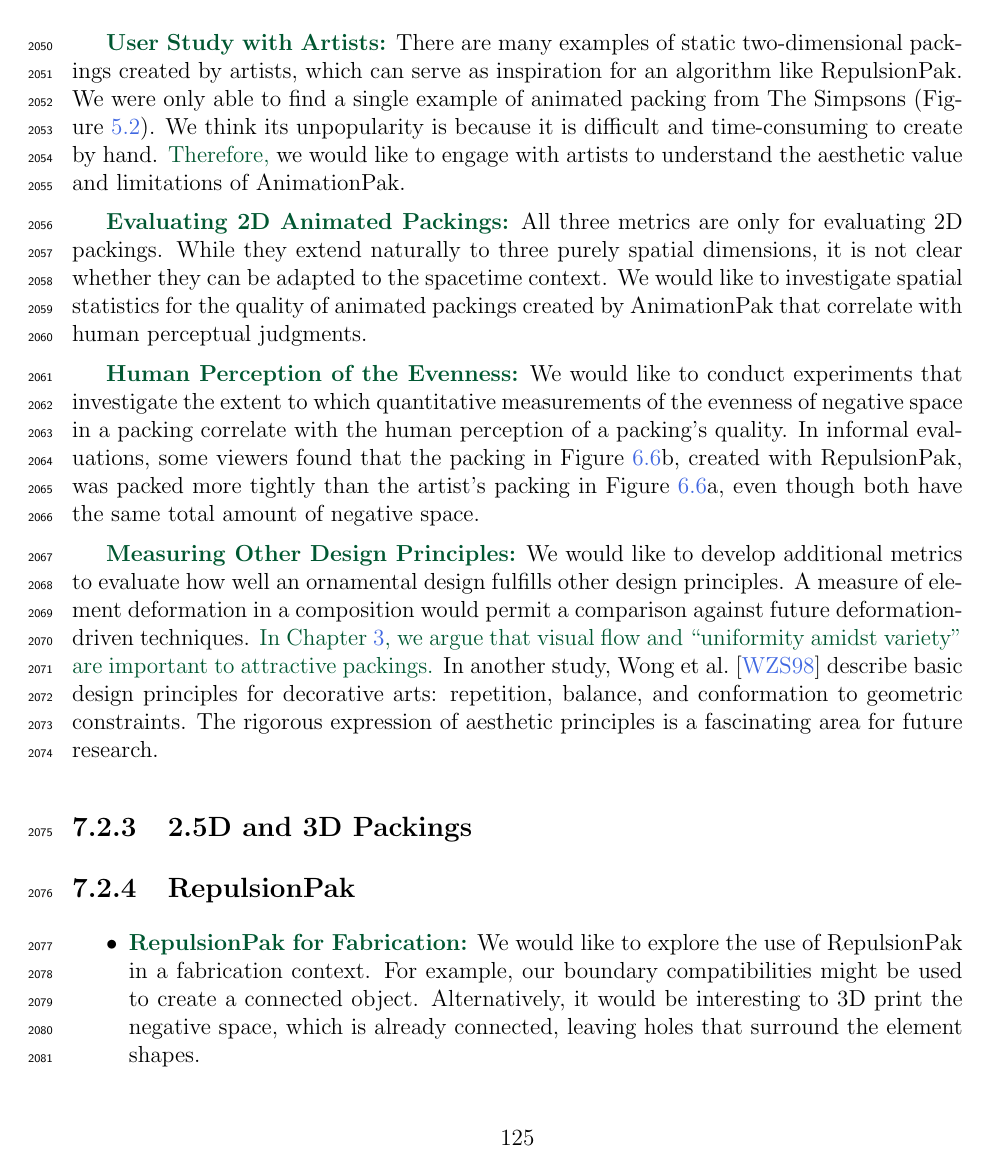
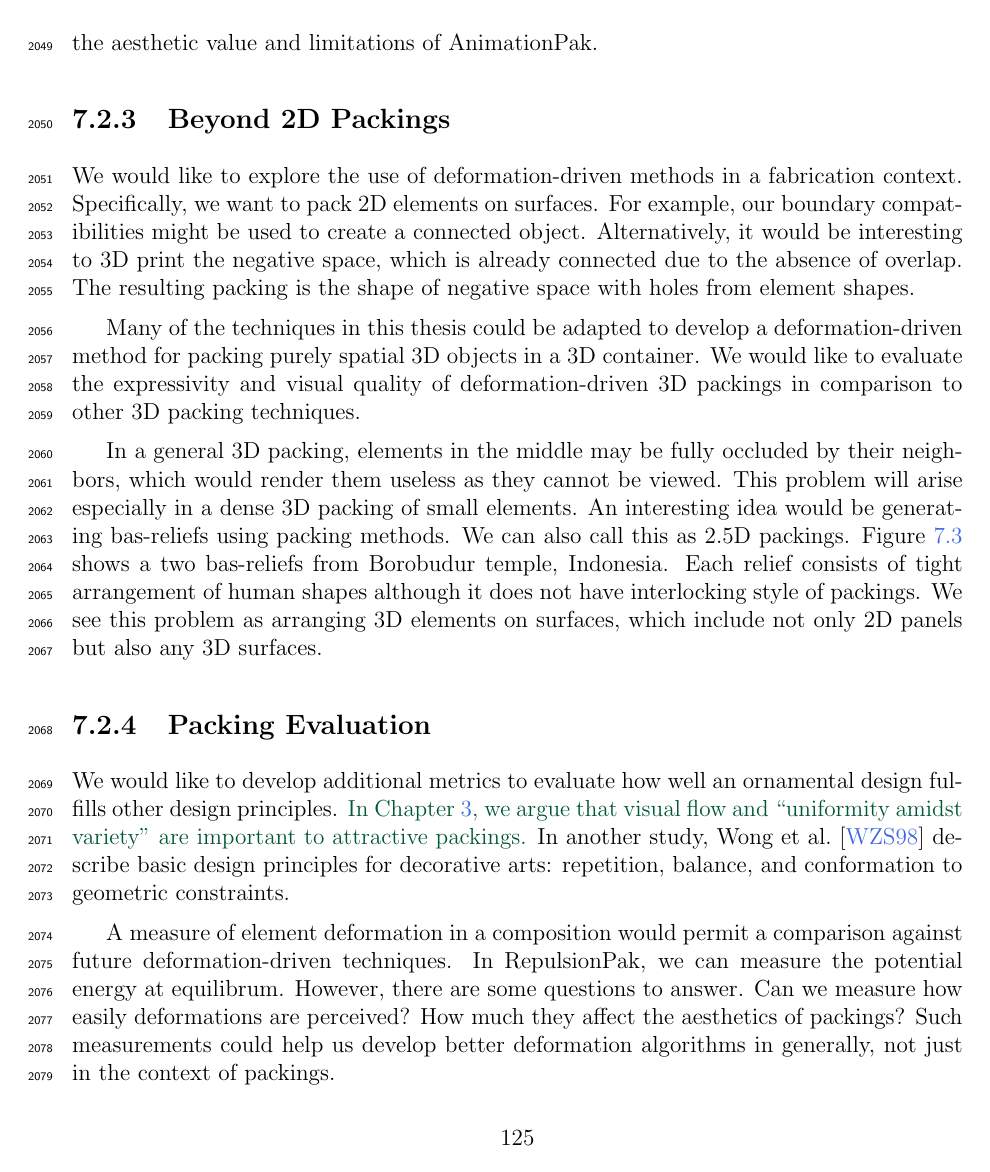
Before and after one commit to azer89/UWaterloo_PhD_Thesis, a LaTeX thesis (thesis.tex, which reads 07_conclusion.tex): page 145 of 158. Compiled offline with pdfLaTeX.

Commit message:
Update 07_conclusion.tex

```diff
--- a/07_conclusion.tex
+++ b/07_conclusion.tex
@@ -120,8 +139,18 @@ Examples modular elements assembled from smaller parts to create element compati
 %%%%%%%%%%%%%%%%%%%%%%%%%%%%%%%%%%%%%%%%%%%%%%%%%%%%%%%%%%%%%%%%%%%%%%%%%%%%%%%%%%%%%%%%%%
 %%%%%%%%%%%%%%%%%%%%%%%%%%%%%%%%%%%%%%%%%%%%%%%%%%%%%%%%%%%%%%%%%%%%%%%%%%%%%%%%%%%%%%%%%%
 %%%%%%%%%%%%%%%%%%%%%%%%%%%%%%%%%%%%%%%%%%%%%%%%%%%%%%%%%%%%%%%%%%%%%%%%%%%%%%%%%%%%%%%%%%
-\subsection{Collaborations with Artists}
+\subsection{Beyond 2D Packings}
 
-Collaborations with artists can benefit us for many ways,
-such as performing qualitative analysis or developing a new packing method.
+We would like to explore the use of deformation-driven methods in a fabrication context.
+Specifically, we want to pack 2D elements on surfaces.
+For example, our boundary compatibilities might be used to create a connected object.
+Alternatively, it would be interesting to 3D print the
+negative space, which is already connected due to the absence of overlap.
+The resulting packing is the shape of negative space with holes from element shapes.
 
+Many of the techniques in this thesis could be adapted
+to develop a deformation-driven method for packing purely spatial
+3D objects in a 3D container.
+We would like to evaluate the
+expressivity and visual quality of deformation-driven 3D packings
+in comparison to other 3D packing techniques.
@@ -137,48 +157,15 @@ such as performing qualitative analysis or developing a new packing method.
 
-\newtext{\textbf{User Study with Artists:}}
-There are many examples of static two-dimensional packings
-	created by artists, which can serve as inspiration for an algorithm like RepulsionPak.
-	We were only able to find a single example of animated packing from The Simpsons (Figure~\ref{fig_animationpak_lisa_packing}).
-	We think its unpopularity is because it is difficult and time-consuming to create by hand.
-	\newtext{Therefore,} we would like to engage with artists to understand the aesthetic value and limitations
-	of AnimationPak.
+In a general 3D packing, elements in the middle may be fully occluded by their neighbors,
+which would render them useless as they cannot be viewed.
+This problem will arise especially in a dense 3D packing of small elements.
+An interesting idea would be generating bas-reliefs using packing methods.
+We can also call this as 2.5D packings.
+Figure~\ref{borobudur} shows a two bas-reliefs from Borobudur temple, Indonesia.
+Each relief consists of tight arrangement of human shapes although it does not
+have interlocking style of packings.
+We see this problem as arranging 3D elements on surfaces,
+which include not only 2D panels but also any 3D surfaces.
 
-\newtext{\textbf{Evaluating 2D Animated Packings:}}
-All three metrics are only for evaluating 2D packings.
-  While they extend naturally to three purely spatial
-  dimensions, it is not clear whether they can be
-  adapted to the spacetime context.
-  We would like to investigate
-  spatial statistics for the quality of animated packings created by AnimationPak that correlate
-  with human perceptual judgments.
-
-\newtext{\textbf{Human Perception of the Evenness:}} We would like to conduct experiments that investigate the
-  extent to which quantitative measurements of the evenness of negative
-  space in a packing correlate with the human perception of a
-  packing's quality.  In informal evaluations, some viewers found that
-  the packing in Figure~\ref{balabolka_comparison}b, created with RepulsionPak,
-  was packed more tightly than the artist's packing in
-  Figure~\ref{balabolka_comparison}a, even though both have the same total
-  amount of negative space.
-
-\newtext{\textbf{Measuring Other Design Principles:}} We would like to develop additional metrics to evaluate
-  how well an ornamental design fulfills other design principles.
-  A measure of element deformation in a composition would permit
-  a comparison against future deformation-driven techniques.
-  \newtext{In Chapter~\ref{chapter_flowpak}, we argue that visual flow and
-  ``uniformity amidst variety'' are important to attractive packings.}
-  In another study, Wong et al.~\cite{Wong1998} describe basic design
-  principles for decorative arts: repetition, balance, and conformation
-  to geometric constraints.  The rigorous expression of aesthetic principles
-  is a fascinating area for future research.
-
-
-
-
-%%%%%%%%%%%%%%%%%%%%%%%%%%%%%%%%%%%%%%%%%%%%%%%%%%%%%%%%%%%%%%%%%%%%%%%%%%%%%%%%%%%%%%%%%%
-%%%%%%%%%%%%%%%%%%%%%%%%%%%%%%%%%%%%%%%%%%%%%%%%%%%%%%%%%%%%%%%%%%%%%%%%%%%%%%%%%%%%%%%%%%
-%%%%%%%%%%%%%%%%%%%%%%%%%%%%%%%%%%%%%%%%%%%%%%%%%%%%%%%%%%%%%%%%%%%%%%%%%%%%%%%%%%%%%%%%%%
-\subsection{2.5D and 3D Packings}
 
 \begin{figure}
 \centering
@@ -196,18 +183,24 @@ The photographer of the left image was Michael Gunther, and the right image was
 }
 \end{figure}
 
+%%%%%%%%%%%%%%%%%%%%%%%%%%%%%%%%%%%%%%%%%%%%%%%%%%%%%%%%%%%%%%%%%%%%%%%%%%%%%%%%%%%%%%%%%%
+%%%%%%%%%%%%%%%%%%%%%%%%%%%%%%%%%%%%%%%%%%%%%%%%%%%%%%%%%%%%%%%%%%%%%%%%%%%%%%%%%%%%%%%%%%
+%%%%%%%%%%%%%%%%%%%%%%%%%%%%%%%%%%%%%%%%%%%%%%%%%%%%%%%%%%%%%%%%%%%%%%%%%%%%%%%%%%%%%%%%%%
+\subsection{Packing Evaluation}
 
+We would like to develop additional metrics to evaluate
+how well an ornamental design fulfills other design principles.
+\newtext{In Chapter~\ref{chapter_flowpak}, we argue that visual flow and
+``uniformity amidst variety'' are important to attractive packings.}
+In another study, Wong et al.~\cite{Wong1998} describe basic design
+principles for decorative arts: repetition, balance, and conformation
+to geometric constraints.
 
-\subsection{RepulsionPak}
+A measure of element deformation in a composition would permit
+a comparison against future deformation-driven techniques.
+In RepulsionPak, we can measure the potential energy at equilibrum.
+However, there are some questions to answer.
+Can we measure how easily deformations are perceived? How much they affect the aesthetics of packings?
+Such measurements could help us develop better deformation algorithms in generally, not just in the context of packings.
+%Can we measure how much deformation has happened (RepulsionPak: measure the potential energy left in the system at equilibrium?).  Can we measure how easily deformations are perceived, how much they affect the aesthetics of packings? In the long run, such measurements could help us develop better deformation algorithms more generally, not just in the context of packings.
 
-%We see many possibilities for further improvements to RepulsionPak
-%and future research on element packings.
-
-\begin{itemize}
-
-\item \newtext{\textbf{RepulsionPak for Fabrication:}}
-We would like to explore the use of RepulsionPak in a fabrication context.
-      For example, our boundary compatibilities might be used to create a connected object.
-      Alternatively, it would be interesting to 3D print the
-      negative space, which is already connected,
-	  leaving holes that surround the element shapes.
```
Also changed, not shown: 07_conclusion.tex (59 more changed lines).
